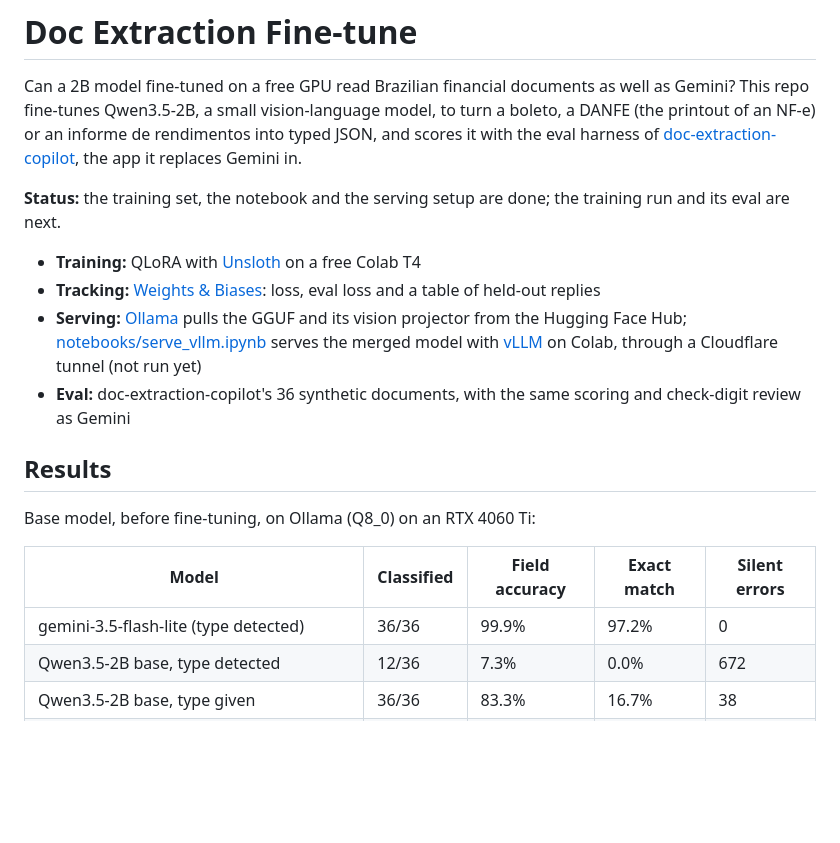
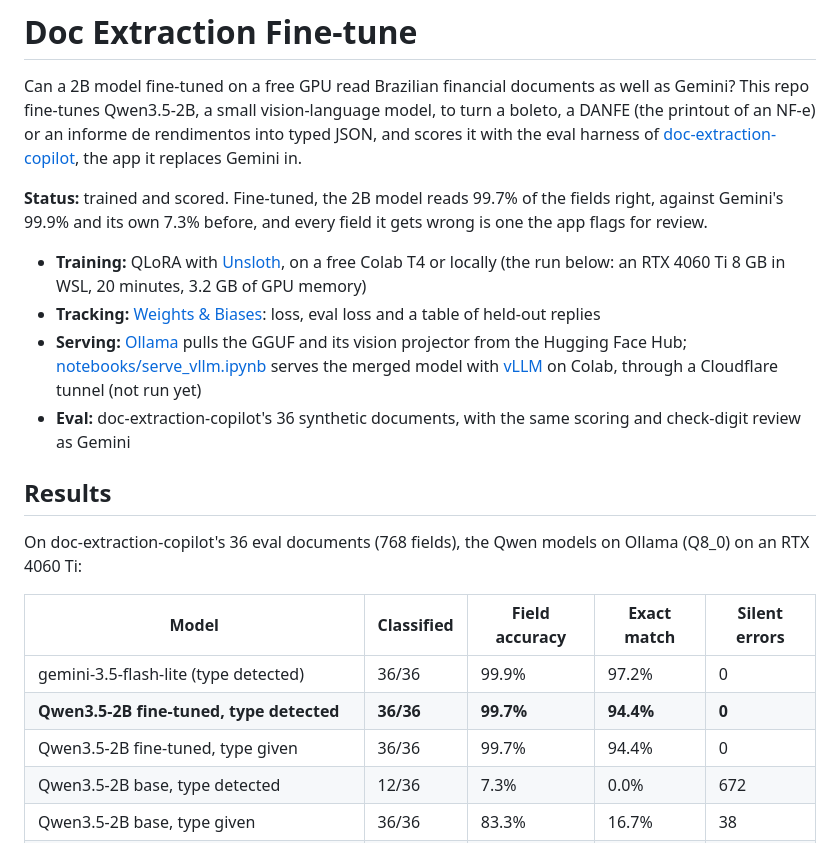
Before and after one commit to Eric-Souza/doc-extraction-finetune, a Markdown page: README.md, the part around one of its changes. Drawn GitHub-style; blank space fills up the shorter version.

```diff
--- a/README.md
+++ b/README.md
@@ -5,9 +5,11 @@ Qwen3.5-2B, a small vision-language model, to turn a boleto, a DANFE (the printo
 rendimentos into typed JSON, and scores it with the eval harness of
 [doc-extraction-copilot](https://github.com/Eric-Souza/doc-extraction-copilot), the app it replaces Gemini in.
 
-**Status:** the training set, the notebook and the serving setup are done; the training run and its eval are next.
+**Status:** trained and scored. Fine-tuned, the 2B model reads 99.7% of the fields right, against Gemini's 99.9% and
+its own 7.3% before, and every field it gets wrong is one the app flags for review.
 
-- **Training:** QLoRA with [Unsloth](https://github.com/unslothai/unsloth) on a free Colab T4
+- **Training:** QLoRA with [Unsloth](https://github.com/unslothai/unsloth), on a free Colab T4 or locally (the run below:
+  an RTX 4060 Ti 8 GB in WSL, 20 minutes, 3.2 GB of GPU memory)
 - **Tracking:** [Weights & Biases](https://wandb.ai): loss, eval loss and a table of held-out replies
 - **Serving:** [Ollama](https://ollama.com) pulls the GGUF and its vision projector from the Hugging Face Hub; [notebooks/serve_vllm.ipynb](notebooks/serve_vllm.ipynb)
   serves the merged model with [vLLM](https://docs.vllm.ai) on Colab, through a Cloudflare tunnel (not run yet)
@@ -15,11 +17,13 @@ rendimentos into typed JSON, and scores it with the eval harness of
 
 ## Results
 
-Base model, before fine-tuning, on Ollama (Q8_0) on an RTX 4060 Ti:
+On doc-extraction-copilot's 36 eval documents (768 fields), the Qwen models on Ollama (Q8_0) on an RTX 4060 Ti:
 
 | Model | Classified | Field accuracy | Exact match | Silent errors |
 |---|---|---|---|---|
 | gemini-3.5-flash-lite (type detected) | 36/36 | 99.9% | 97.2% | 0 |
+| **Qwen3.5-2B fine-tuned, type detected** | **36/36** | **99.7%** | **94.4%** | **0** |
+| Qwen3.5-2B fine-tuned, type given | 36/36 | 99.7% | 94.4% | 0 |
 | Qwen3.5-2B base, type detected | 12/36 | 7.3% | 0.0% | 672 |
 | Qwen3.5-2B base, type given | 36/36 | 83.3% | 16.7% | 38 |
 | Qwen3.5-2B base, schema in the prompt, type detected | 28/36 | 66.3% | 8.3% | 222 |
```
Also changed, not shown: other parts of README.md (+27 -0 lines), runs/loss.png (added), 10 other files.
